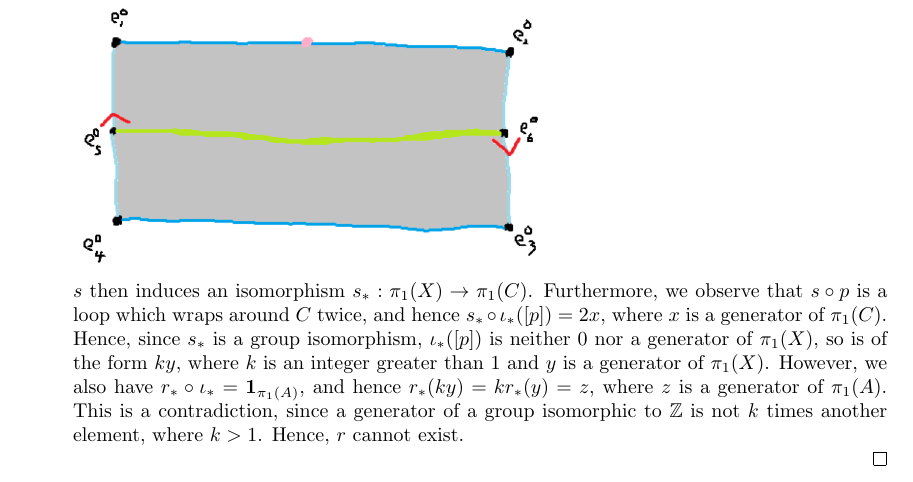
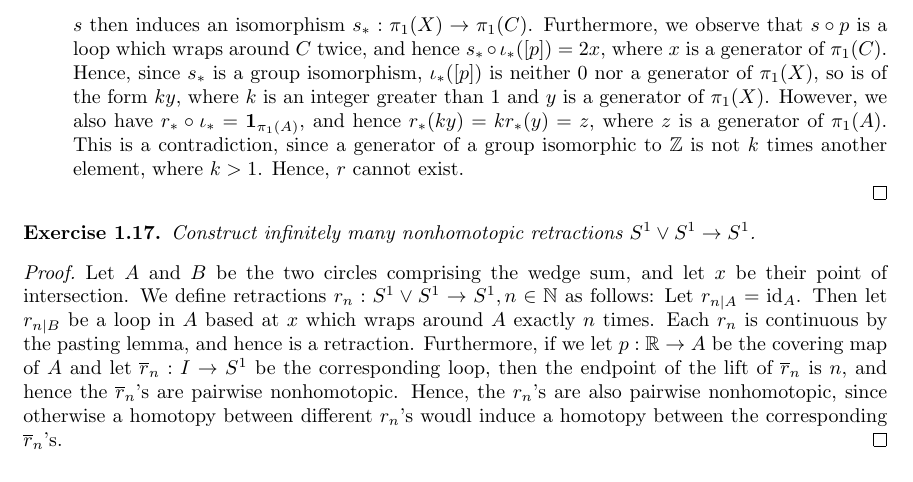
Before and after one commit to Beethoven2138/Hatcher-solutions, a LaTeX document (solutions.tex): part of page 31 of 31, cut so that both start at the same text. Compiled offline with pdfLaTeX.

Commit message:
Update solutions.tex

```diff
--- a/solutions.tex
+++ b/solutions.tex
@@ -672,4 +672,11 @@ Show that there are no retractions $r:X\to A$ in the following cases:
     $s$ then induces an isomorphism $s_*:\pi_1(X)\to\pi_1(C)$. Furthermore, we observe that $s\circ p$ is a loop which wraps around $C$ twice, and hence $s_*\circ \iota_*([p])=2x$, where $x$ is a generator of $\pi_1(C)$. Hence, since $s_*$ is a group isomorphism, $\iota_*([p])$ is neither $0$ nor a generator of $\pi_1(X)$, so is of the form $ky$, where $k$ is an integer greater than $1$  and $y$ is a generator of $\pi_1(X)$. However, we also have $r_*\circ\iota_*=\mathbf{1}_{\pi_1(A)}$, and hence $r_*(ky)=kr_*(y)=z$, where $z$ is a generator of $\pi_1(A)$. This is a contradiction, since a generator of a group isomorphic to $\mathbb{Z}$ is not $k$ times another element, where $k > 1$. Hence, $r$ cannot exist.
 \end{enumerate}
 \end{proof}
+
+\begin{exercise}
+Construct infinitely many nonhomotopic retractions $S^1\vee S^1\to S^1$.
+\end{exercise}
+\begin{proof}
+Let $A$ and $B$ be the two circles comprising the wedge sum, and let $x$ be their point of intersection. We define retractions $r_n:S^1\vee S^1\to S^1,n\in\mathbb{N}$ as follows: Let $r_{n|A}=\text{id}_A$. Then let $r_{n|B}$ be a loop in $A$ based at $x$ which wraps around $A$ exactly $n$ times. Each $r_n$ is continuous by the pasting lemma, and hence is a retraction. Furthermore, if we let $p:\mathbb{R}\to A$ be the covering map of $A$ and let $\overline{r}_n:I\to S^1$ be the corresponding loop, then the endpoint of the lift of $\overline{r}_n$ is $n$, and hence the $\overline{r}_n$'s are pairwise nonhomotopic. Hence, the $r_n$'s are also pairwise nonhomotopic, since otherwise a homotopy between different $r_n$'s woudl induce a homotopy between the corresponding $\overline{r}_n$'s.
+\end{proof}
 \end{document}
```
